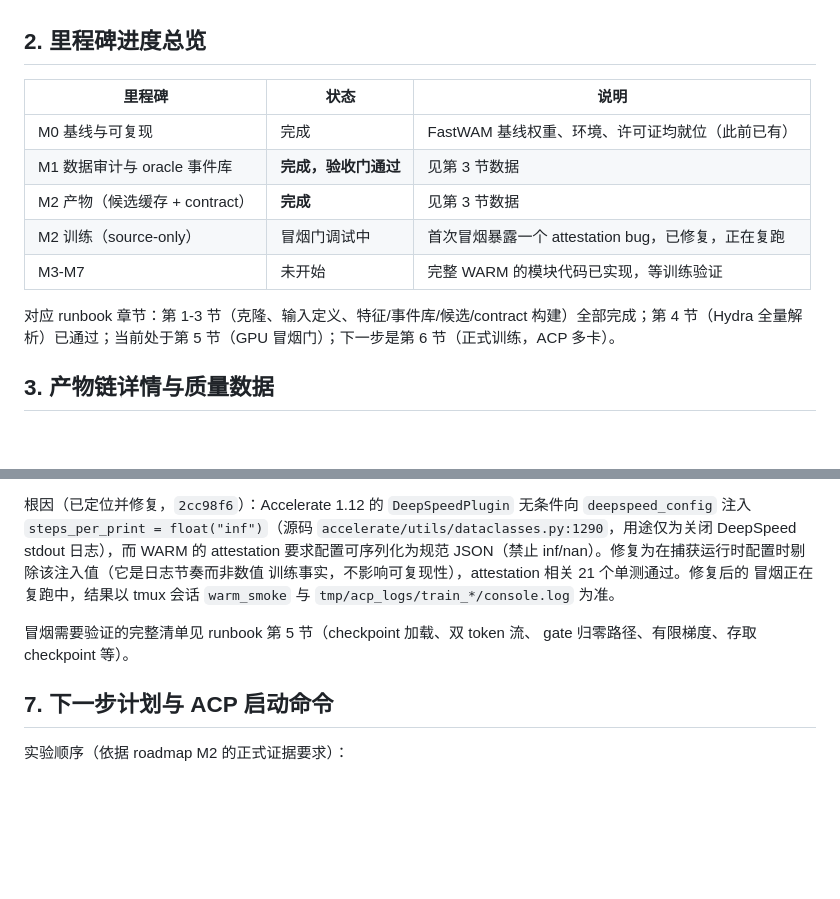
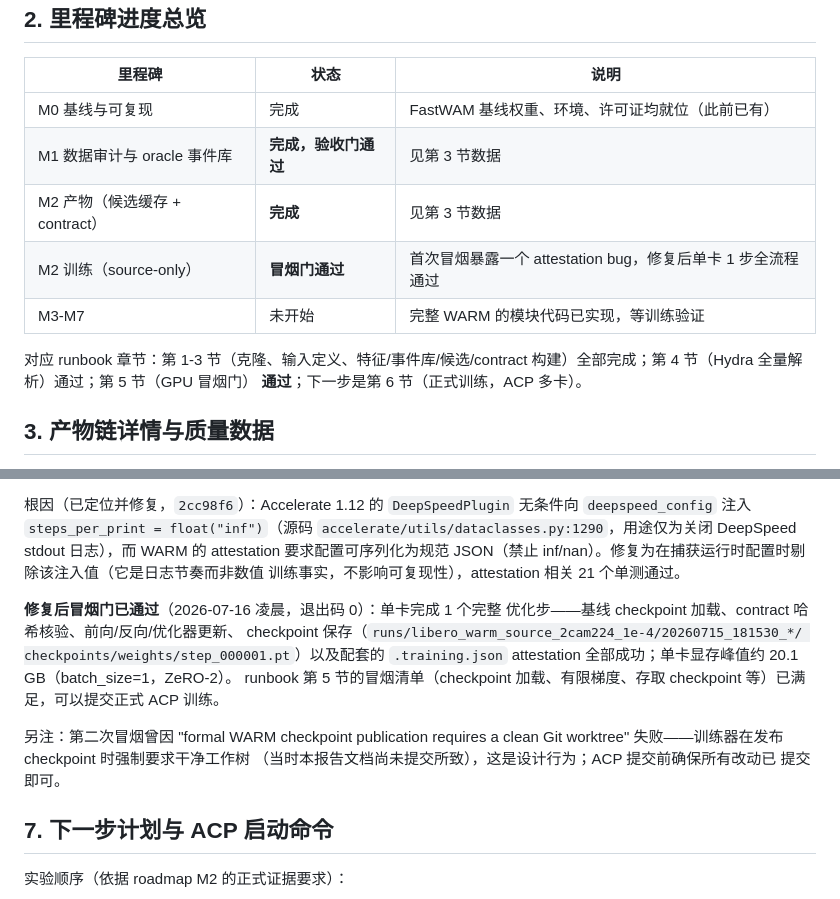
Before and after one commit to ZzzzzZhhmm/bcddnakW32AcmeRrecM7891, a Markdown page: docs/STATUS_REPORT_2026-07-16_zh.md, 2 parts joined by grey strips. Drawn GitHub-style; blank space fills up the shorter version.

Commit message:
Record smoke-gate pass in the status report
Co-authored-by: Cursor <cursoragent@cursor.com>

```diff
--- a/docs/STATUS_REPORT_2026-07-16_zh.md
+++ b/docs/STATUS_REPORT_2026-07-16_zh.md
@@ -32,12 +32,12 @@
 | M0 基线与可复现 | 完成 | FastWAM 基线权重、环境、许可证均就位（此前已有） |
 | M1 数据审计与 oracle 事件库 | **完成，验收门通过** | 见第 3 节数据 |
 | M2 产物（候选缓存 + contract） | **完成** | 见第 3 节数据 |
-| M2 训练（source-only） | 冒烟门调试中 | 首次冒烟暴露一个 attestation bug，已修复，正在复跑 |
+| M2 训练（source-only） | **冒烟门通过** | 首次冒烟暴露一个 attestation bug，修复后单卡 1 步全流程通过 |
 | M3-M7 | 未开始 | 完整 WARM 的模块代码已实现，等训练验证 |
 
 对应 runbook 章节：第 1-3 节（克隆、输入定义、特征/事件库/候选/contract
-构建）全部完成；第 4 节（Hydra 全量解析）已通过；当前处于第 5 节（GPU
-冒烟门）；下一步是第 6 节（正式训练，ACP 多卡）。
+构建）全部完成；第 4 节（Hydra 全量解析）通过；第 5 节（GPU 冒烟门）
+**通过**；下一步是第 6 节（正式训练，ACP 多卡）。
 
 ## 3. 产物链详情与质量数据
 
@@ -155,12 +155,20 @@ float64 键矩阵与范数加载后缓存一次。排序逻辑（stable argsort
 `accelerate/utils/dataclasses.py:1290`，用途仅为关闭 DeepSpeed stdout
 日志），而 WARM 的 attestation 要求配置可序列化为规范 JSON（禁止
 inf/nan）。修复为在捕获运行时配置时剔除该注入值（它是日志节奏而非数值
-训练事实，不影响可复现性），attestation 相关 21 个单测通过。修复后的
-冒烟正在复跑中，结果以 tmux 会话 `warm_smoke` 与
-`tmp/acp_logs/train_*/console.log` 为准。
+训练事实，不影响可复现性），attestation 相关 21 个单测通过。
 
-冒烟需要验证的完整清单见 runbook 第 5 节（checkpoint 加载、双 token 流、
-gate 归零路径、有限梯度、存取 checkpoint 等）。
+**修复后冒烟门已通过**（2026-07-16 凌晨，退出码 0）：单卡完成 1 个完整
+优化步——基线 checkpoint 加载、contract 哈希核验、前向/反向/优化器更新、
+checkpoint 保存（`runs/libero_warm_source_2cam224_1e-4/20260715_181530_*/
+checkpoints/weights/step_000001.pt`）以及配套的 `.training.json`
+attestation 全部成功；单卡显存峰值约 20.1 GB（batch_size=1，ZeRO-2）。
+runbook 第 5 节的冒烟清单（checkpoint 加载、有限梯度、存取 checkpoint
+等）已满足，可以提交正式 ACP 训练。
+
+另注：第二次冒烟曾因 "formal WARM checkpoint publication requires a
+clean Git worktree" 失败——训练器在发布 checkpoint 时强制要求干净工作树
+（当时本报告文档尚未提交所致），这是设计行为；ACP 提交前确保所有改动已
+提交即可。
 
 ## 7. 下一步计划与 ACP 启动命令
 
```
